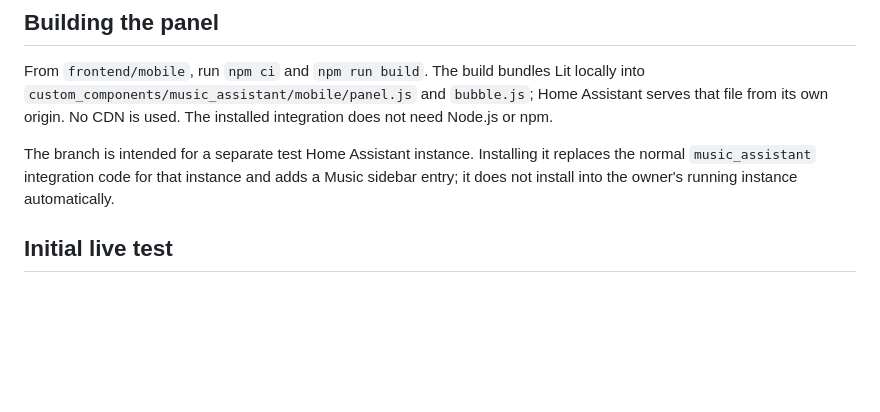
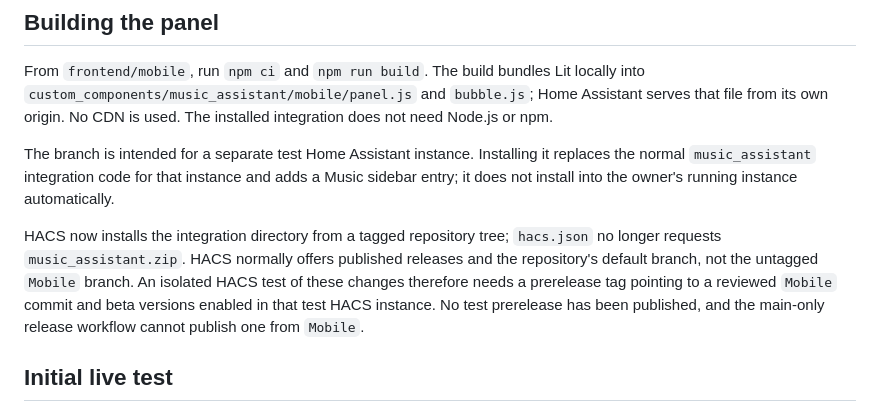
Before and after one commit to trooperthorn/ha_int_music_assistant, a Markdown page: docs/mobile/README.md, the part around the change. GitHub-like rendering; blank space fills up the shorter version.

Commit message:
docs: describe ZIP-free HACS test path for Mobile

```diff
--- a/docs/mobile/README.md
+++ b/docs/mobile/README.md
@@ -72,6 +72,8 @@ From `frontend/mobile`, run `npm ci` and `npm run build`. The build bundles Lit
 
 The branch is intended for a separate test Home Assistant instance. Installing it replaces the normal `music_assistant` integration code for that instance and adds a Music sidebar entry; it does not install into the owner's running instance automatically.
 
+HACS now installs the integration directory from a tagged repository tree; `hacs.json` no longer requests `music_assistant.zip`. HACS normally offers published releases and the repository's default branch, not the untagged `Mobile` branch. An isolated HACS test of these changes therefore needs a prerelease tag pointing to a reviewed `Mobile` commit and beta versions enabled in that test HACS instance. No test prerelease has been published, and the main-only release workflow cannot publish one from `Mobile`.
+
 ## Initial live test
 
 Use a disposable Home Assistant test instance with the `Mobile` branch. Confirm the Music sidebar page loads, Library categories return real items in 30-item pages, search narrows results, and selecting a track produces audio **in the test browser**. Visit several HA pages with Back and sidebar navigation while audio is playing; verify the bubble remains present, sits left of header actions, and can pause, resume, skip, and return to the Library without stopping audio. Repeat in Android Companion. Record tab reload, app backgrounding, screen lock, and process death separately; those transitions are not guaranteed by the page-independent host.
```
